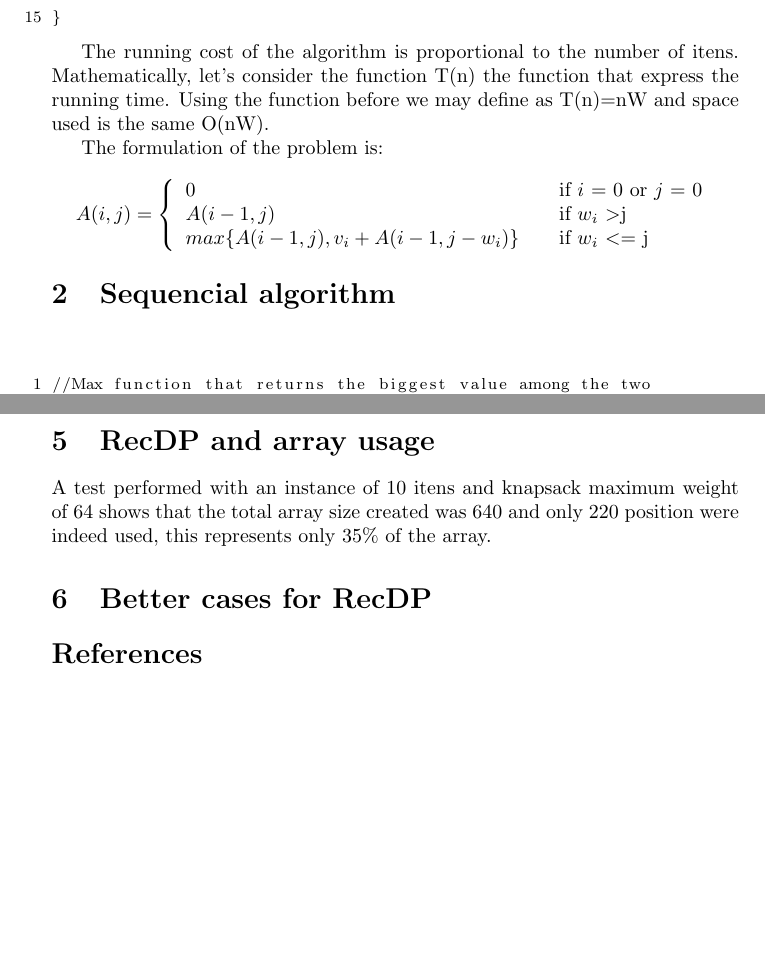
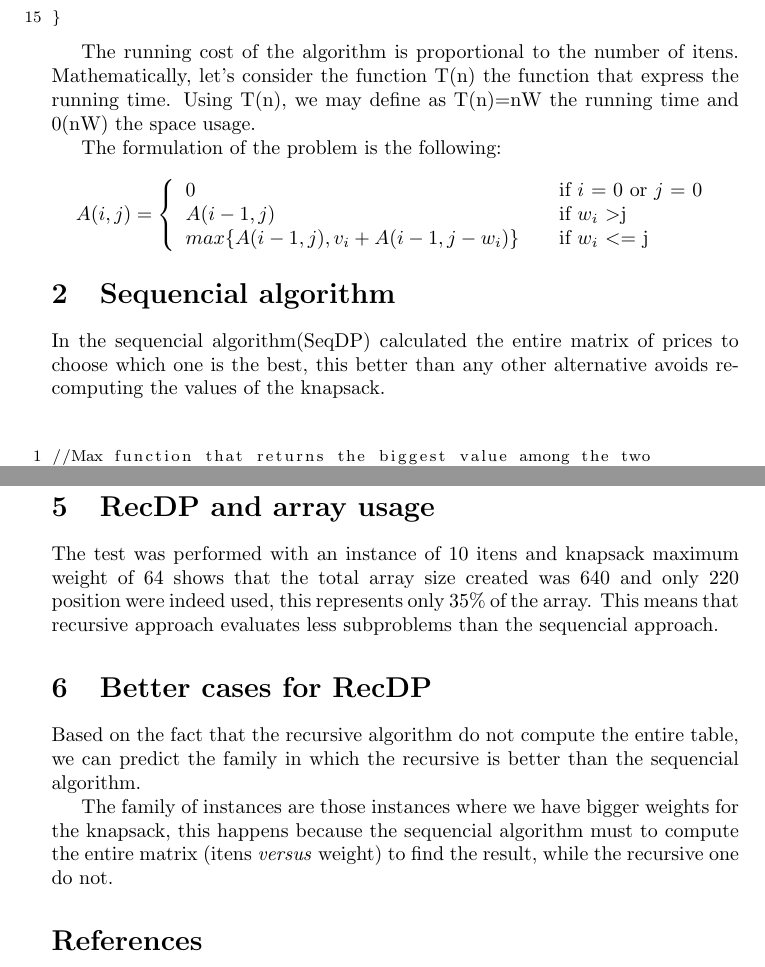
Before and after one commit to jandernascimento/jfalgorithm, a LaTeX document (knapsack_problem/report.tex): two parts of pages 2 and 3 of 3 before the commit and two parts of pages 2 and 4 of 4 after it, joined at a grey line, cut so that both start at the same text, the shorter picture padded with empty space. Compiled offline with pdfLaTeX.

Commit message:
report review

```diff
--- a/knapsack_problem/report.tex
+++ b/knapsack_problem/report.tex
@@ -3,7 +3,7 @@
 \usepackage{listings}
 \usepackage{graphicx}
 \usepackage{color}
-
+\usepackage{float}
 \lstset{numbersep=5pt,numbers=left,numberstyle=\footnotesize,title=\lstname,basicstyle=\footnotesize,showspaces=false,breaklines=true}
 
 \begin{document}
@@ -39,10 +39,10 @@ recDP(int[] w,int[] p, int i, int j){
 \end{lstlisting}
 
 The running cost of the algorithm is proportional to the number of itens. Mathematically, let's consider
-the function T(n) the function that express the running time. Using the function before we may define as
-T(n)=nW and space used is the same O(nW).
+the function T(n) the function that express the running time. Using T(n), we may define as
+T(n)=nW the running time and 0(nW) the space usage.
 
-The formulation of the problem is:
+The formulation of the problem is the following:
 
 \[
   A(i,j) = \left\{
@@ -53,9 +53,10 @@ The formulation of the problem is:
   \end{array} \right.
 \]
 
+\section{Sequencial algorithm}
 
-
-\section{Sequencial algorithm}
+In the sequencial algorithm(SeqDP) calculated the entire matrix of prices to choose which one is the best, this
+better than any other alternative avoids re-computing the values of the knapsack.
 
 \begin{lstlisting}
 //Max function that returns the biggest value among the two parameters passed.
@@ -118,10 +132,18 @@ using seqDP within 30 seconds.
 
 \section{RecDP and array usage}
 
-A test performed with an instance of 10 itens and knapsack maximum weight of 64 shows that the total array size created was
-640 and only 220 position were indeed used, this represents only 35\% of the array.
+The test was performed with an instance of 10 itens and knapsack maximum weight of 64 shows that the total array size created was
+640 and only 220 position were indeed used, this represents only 35\% of the array. This means that recursive approach evaluates
+less subproblems than the sequencial approach.
 
 \section{Better cases for RecDP}
+
+Based on the fact that the recursive algorithm do not compute the entire table, we can predict the family in which the recursive is better
+than the sequencial algorithm.
+
+The family of instances are those instances where we have bigger weights for the knapsack, this happens
+because the sequencial algorithm must to compute the entire matrix (itens \textit{versus} weight) to find the result, while the recursive one
+do not.
 
 \begin{thebibliography}{9}
 
```
Also changed, not shown: knapsack_problem/report.tex (37 more changed lines).
